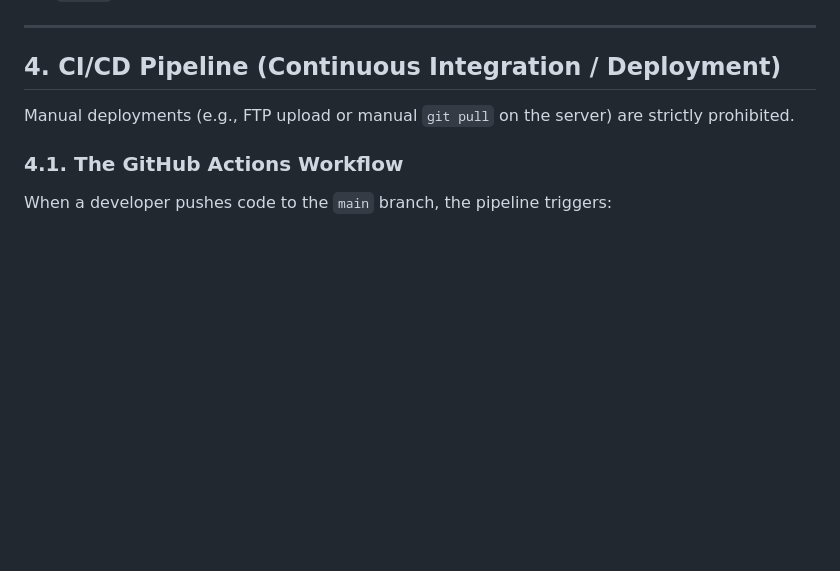
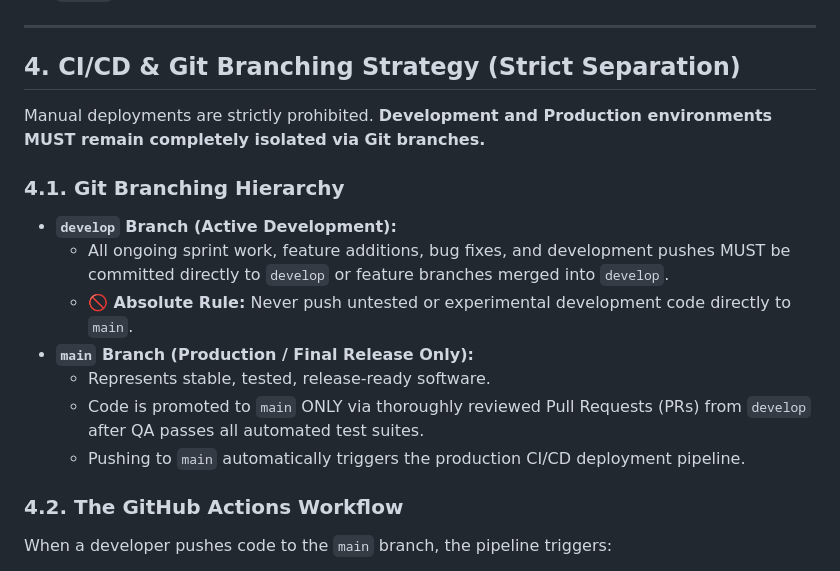
Before and after one commit to techstackbusinessbd/rmg-traceability, a Markdown page: docs/06_DevOps_Engineer/Infrastructure_Deployment_Guide.md, the part around the change. GitHub-like rendering; blank space fills up the shorter version.

Commit message:
docs(devops): enforce strict Git Branching Strategy with isolated develop and main (production) branches

```diff
--- a/docs/06_DevOps_Engineer/Infrastructure_Deployment_Guide.md
+++ b/docs/06_DevOps_Engineer/Infrastructure_Deployment_Guide.md
@@ -47,10 +47,19 @@ Both Local and Production environments will spin up the following services via D
 
 ---
 
-## 4. CI/CD Pipeline (Continuous Integration / Deployment)
-Manual deployments (e.g., FTP upload or manual `git pull` on the server) are strictly prohibited.
+## 4. CI/CD & Git Branching Strategy (Strict Separation)
+Manual deployments are strictly prohibited. **Development and Production environments MUST remain completely isolated via Git branches.**
 
-### 4.1. The GitHub Actions Workflow
+### 4.1. Git Branching Hierarchy
+- **`develop` Branch (Active Development):**
+  - All ongoing sprint work, feature additions, bug fixes, and development pushes MUST be committed directly to `develop` or feature branches merged into `develop`.
+  - **🚫 Absolute Rule:** Never push untested or experimental development code directly to `main`.
+- **`main` Branch (Production / Final Release Only):**
+  - Represents stable, tested, release-ready software.
+  - Code is promoted to `main` ONLY via thoroughly reviewed Pull Requests (PRs) from `develop` after QA passes all automated test suites.
+  - Pushing to `main` automatically triggers the production CI/CD deployment pipeline.
+
+### 4.2. The GitHub Actions Workflow
 When a developer pushes code to the `main` branch, the pipeline triggers:
 
 1. **Test Phase:**
```
